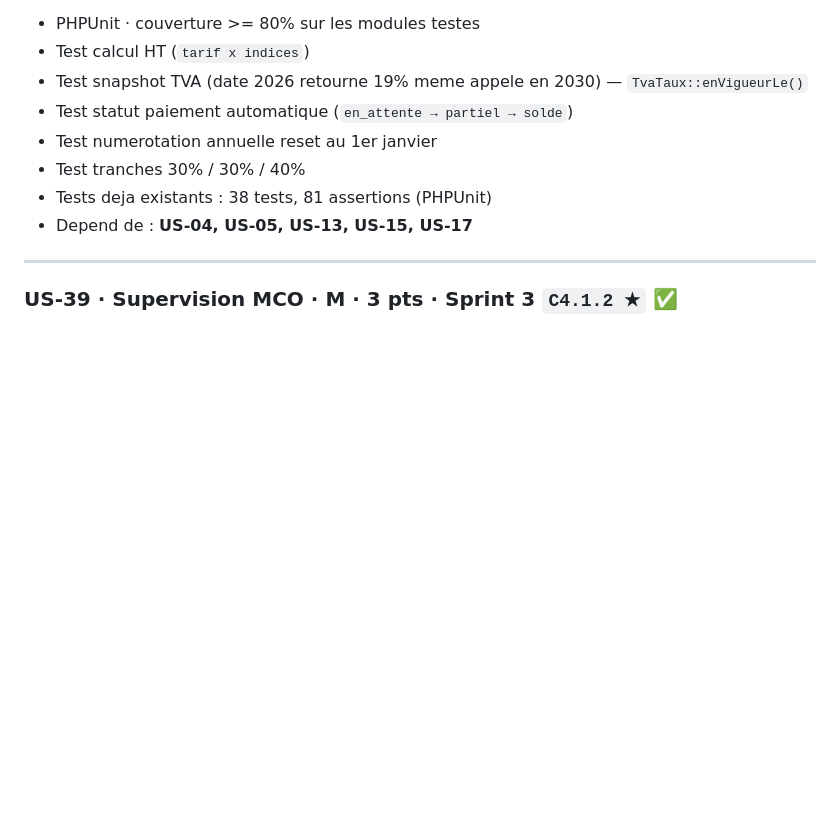
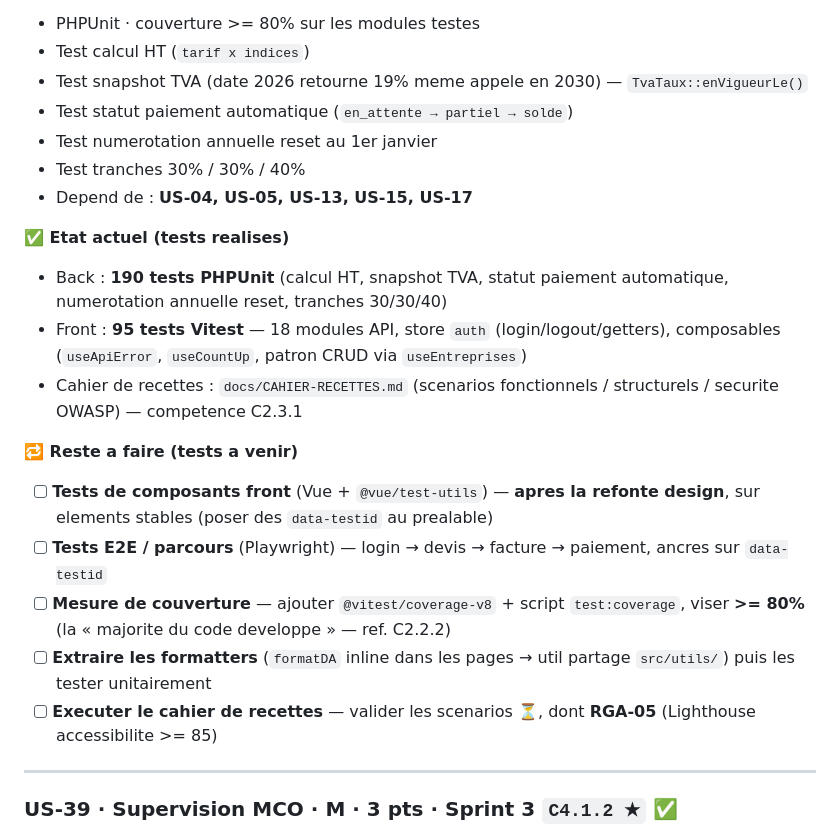
Before and after one commit to amine-cheraitia/LedgeApp, a Markdown page: docs/BACKLOG.md, the part around the change. Drawn GitHub-style; blank space fills up the shorter version.

Commit message:
docs(backlog): reste a faire cote tests (composants, E2E, couverture)

```diff
--- a/docs/BACKLOG.md
+++ b/docs/BACKLOG.md
@@ -488,8 +488,19 @@
 - Test statut paiement automatique (`en_attente → partiel → solde`)
 - Test numerotation annuelle reset au 1er janvier
 - Test tranches 30% / 30% / 40%
-- Tests deja existants : 38 tests, 81 assertions (PHPUnit)
 - Depend de : **US-04, US-05, US-13, US-15, US-17**
+
+**✅ Etat actuel (tests realises)**
+- Back : **190 tests PHPUnit** (calcul HT, snapshot TVA, statut paiement automatique, numerotation annuelle reset, tranches 30/30/40)
+- Front : **95 tests Vitest** — 18 modules API, store `auth` (login/logout/getters), composables (`useApiError`, `useCountUp`, patron CRUD via `useEntreprises`)
+- Cahier de recettes : `docs/CAHIER-RECETTES.md` (scenarios fonctionnels / structurels / securite OWASP) — competence C2.3.1
+
+**🔁 Reste a faire (tests a venir)**
+- [ ] **Tests de composants front** (Vue + `@vue/test-utils`) — **apres la refonte design**, sur elements stables (poser des `data-testid` au prealable)
+- [ ] **Tests E2E / parcours** (Playwright) — login → devis → facture → paiement, ancres sur `data-testid`
+- [ ] **Mesure de couverture** — ajouter `@vitest/coverage-v8` + script `test:coverage`, viser **>= 80%** (la « majorite du code developpe » — ref. C2.2.2)
+- [ ] **Extraire les formatters** (`formatDA` inline dans les pages → util partage `src/utils/`) puis les tester unitairement
+- [ ] **Executer le cahier de recettes** — valider les scenarios ⏳, dont **RGA-05** (Lighthouse accessibilite >= 85)
 
 ---
 
```
